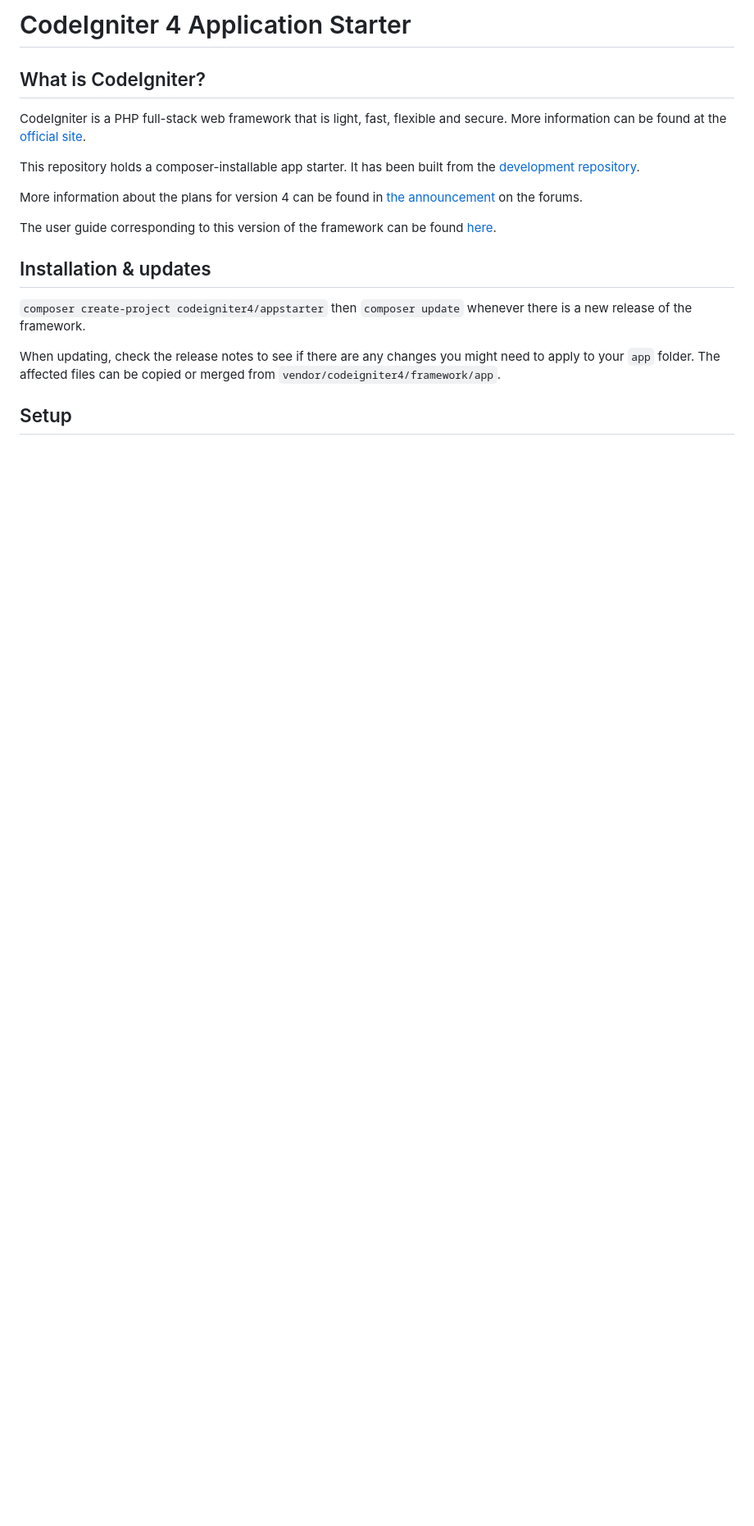
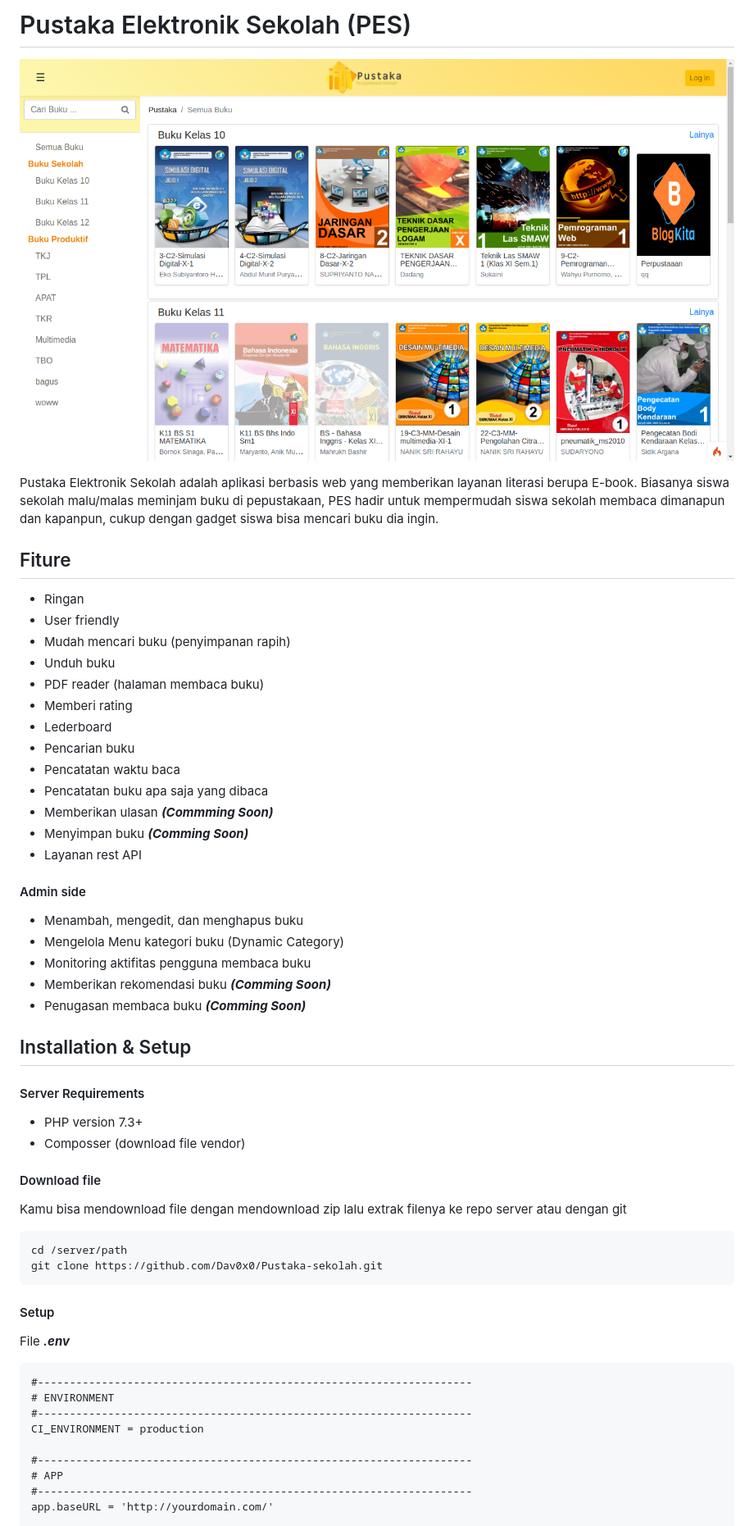
Before and after one commit to Davidaprilio/Pustaka-sekolah, a Markdown page: README.md, the part around the change printed below. Shown: that part at 82% size. GitHub-like rendering; pictures changed too: public/img/viewPage.png (added); blank space fills up the shorter version.

Commit message:
Membuat tampilan README.md

`````diff
--- a/README.md
+++ b/README.md
@@ -1,27 +1,54 @@
-# CodeIgniter 4 Application Starter
+# Pustaka Elektronik Sekolah (PES)
+![Tampilan depan](public/img/viewPage.png)
 
-## What is CodeIgniter?
+Pustaka Elektronik Sekolah adalah aplikasi berbasis web yang memberikan layanan literasi berupa E-book. Biasanya siswa sekolah malu/malas meminjam buku di pepustakaan, PES hadir untuk mempermudah siswa sekolah membaca dimanapun dan kapanpun, cukup dengan gadget siswa bisa mencari buku dia ingin.
 
-CodeIgniter is a PHP full-stack web framework that is light, fast, flexible and secure.
-More information can be found at the [official site](http://codeigniter.com).
+## Fiture
+* Ringan
+* User friendly
+* Mudah mencari buku (penyimpanan rapih)
+* Unduh buku
+* PDF reader (halaman membaca buku)
+* Memberi rating
+* Lederboard
+* Pencarian buku
+* Pencatatan waktu baca
+* Pencatatan buku apa saja yang dibaca
+* Memberikan ulasan ***(Commming Soon)***
+* Menyimpan buku ***(Comming Soon)***
+* Layanan rest API
 
-This repository holds a composer-installable app starter.
-It has been built from the
-[development repository](https://github.com/codeigniter4/CodeIgniter4).
+#### Admin side
+* Menambah, mengedit, dan menghapus buku
+* Mengelola Menu kategori buku (Dynamic Category)
+* Monitoring aktifitas pengguna membaca buku
+* Memberikan rekomendasi buku ***(Comming Soon)***
+* Penugasan membaca buku ***(Comming Soon)***
 
-More information about the plans for version 4 can be found in [the announcement](http://forum.codeigniter.com/thread-62615.html) on the forums.
+## Installation & Setup
 
-The user guide corresponding to this version of the framework can be found
-[here](https://codeigniter4.github.io/userguide/).
+#### Server Requirements
 
-## Installation & updates
+* PHP version 7.3+
+* Composser (download file vendor)
 
-`composer create-project codeigniter4/appstarter` then `composer update` whenever
-there is a new release of the framework.
+#### Download file
+Kamu bisa mendownload file dengan mendownload zip lalu extrak filenya ke repo server atau dengan git
+```
+cd /server/path
+git clone https://github.com/Dav0x0/Pustaka-sekolah.git
+```
 
-When updating, check the release notes to see if there are any changes you might need to apply
-to your `app` folder. The affected files can be copied or merged from
-`vendor/codeigniter4/framework/app`.
+#### Setup
+File ***.env***
+````
+#--------------------------------------------------------------------
+# ENVIRONMENT
+#--------------------------------------------------------------------
+CI_ENVIRONMENT = production
 
-## Setup
+#--------------------------------------------------------------------
+# APP
+#--------------------------------------------------------------------
+app.baseURL = 'http://yourdomain.com/'
 
`````
Also changed, not shown: other parts of README.md (+17 -34 lines).
